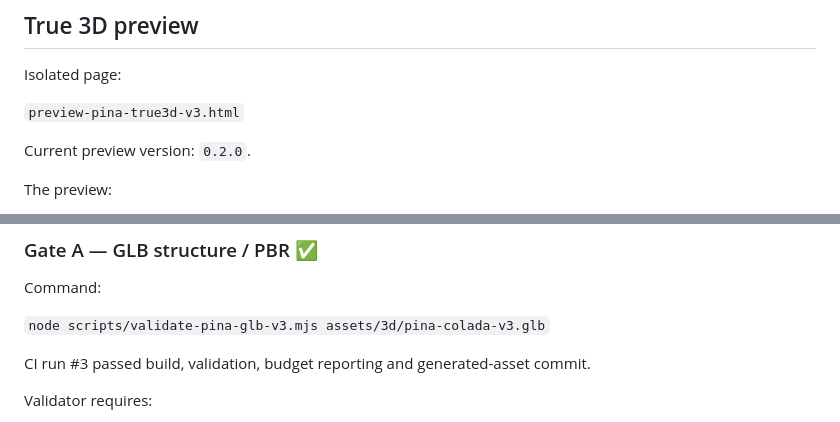
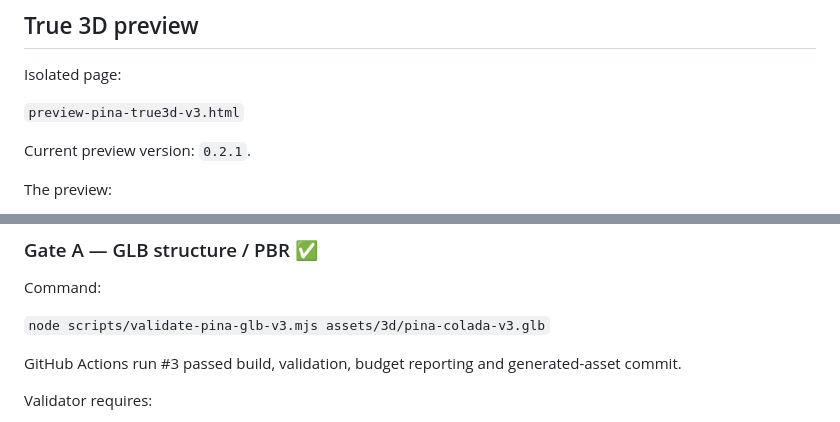
Before and after one commit to ReneG-AI/lavendish-bar-new, a Markdown page: ROADMAP-TRUE3D-PINA-v3.md, 2 parts joined by grey strips. Drawn GitHub-style.

Commit message:
docs: sync preview v0.2.1 status

```diff
--- a/ROADMAP-TRUE3D-PINA-v3.md
+++ b/ROADMAP-TRUE3D-PINA-v3.md
@@ -122,7 +122,7 @@ Isolated page:
 
 `preview-pina-true3d-v3.html`
 
-Current preview version: `0.2.0`.
+Current preview version: `0.2.1`.
 
 The preview:
 
@@ -222,7 +222,7 @@ Command:
 
 `node scripts/validate-pina-glb-v3.mjs assets/3d/pina-colada-v3.glb`
 
-CI run #3 passed build, validation, budget reporting and generated-asset commit.
+GitHub Actions run #3 passed build, validation, budget reporting and generated-asset commit.
 
 Validator requires:
 
```
Also changed, not shown: other parts of ROADMAP-TRUE3D-PINA-v3.md (+1 -1 lines).
